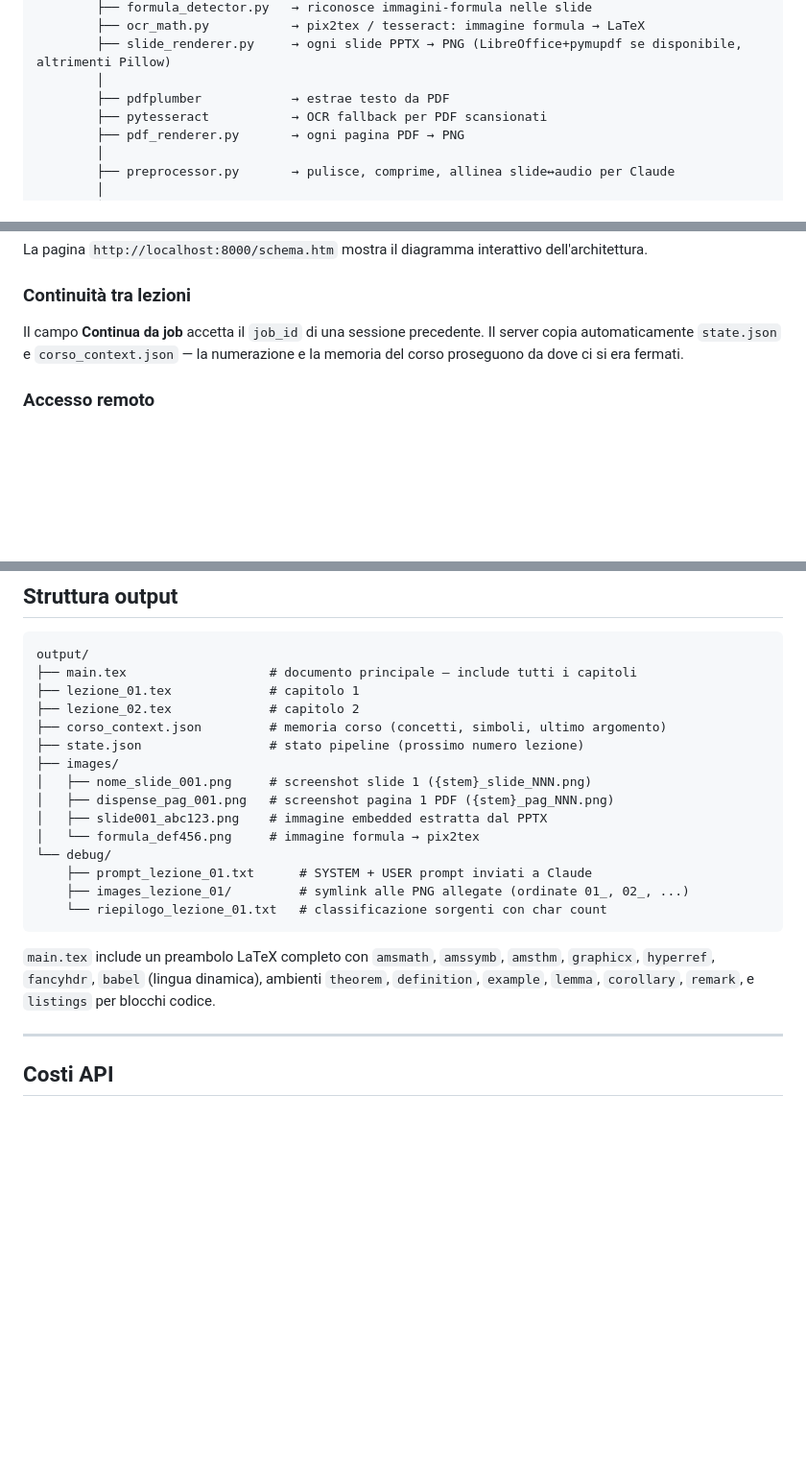
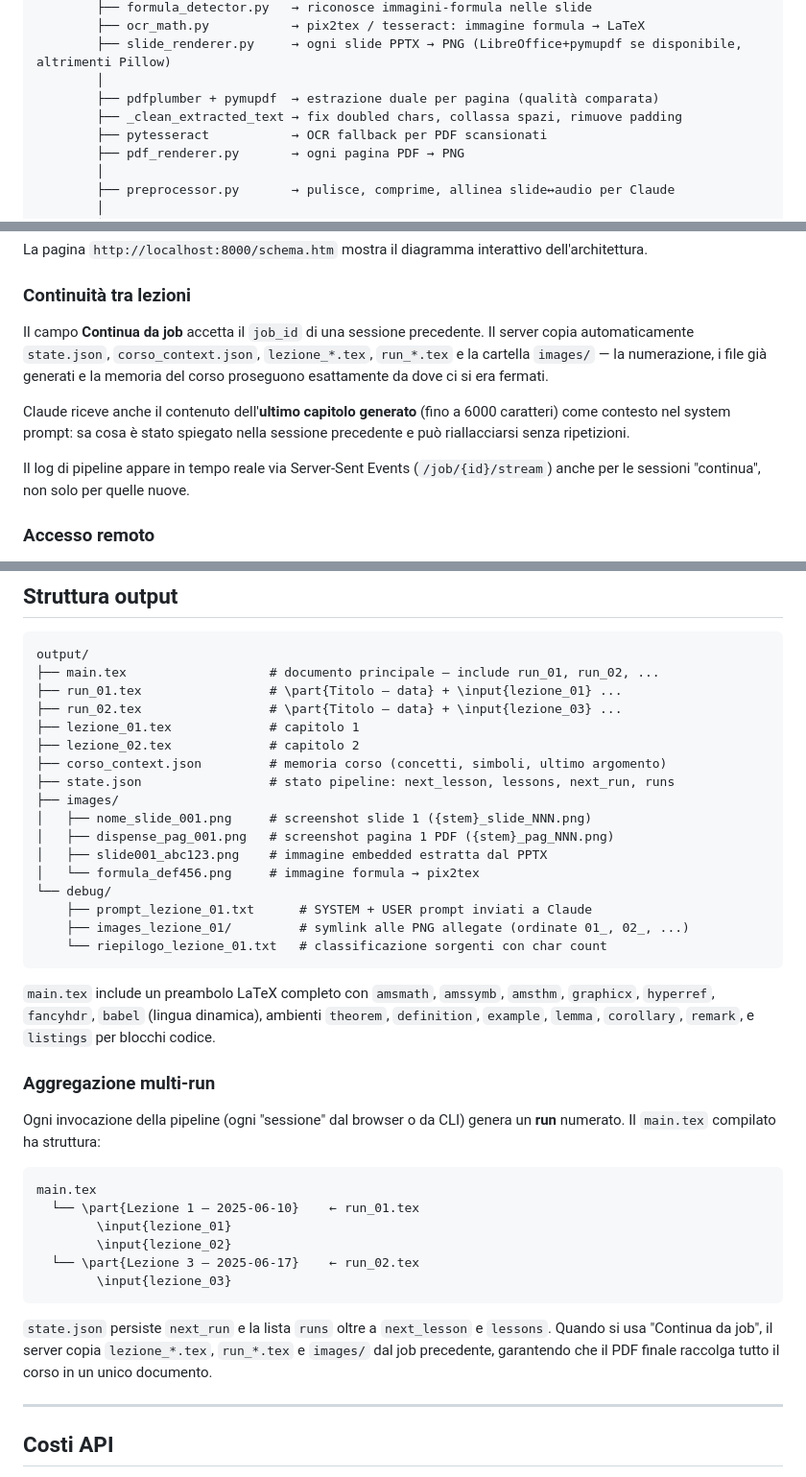
Before and after one commit to Nefer97/pipeline_ai, a Markdown page: README.md, 3 parts joined by grey strips. Shown at 96% size. Drawn GitHub-style; blank space fills up the shorter version.

Commit message:
docs: aggiorna README — multi-run, estrazione PDF duale, history fix
Co-Authored-By: Claude Sonnet 4.6 <noreply@anthropic.com>

````diff
--- a/README.md
+++ b/README.md
@@ -182,7 +182,8 @@ fonti grezze (audio / video / pptx / pdf / docx / txt)
         ├── ocr_math.py           → pix2tex / tesseract: immagine formula → LaTeX
         ├── slide_renderer.py     → ogni slide PPTX → PNG (LibreOffice+pymupdf se disponibile, altrimenti Pillow)
         │
-        ├── pdfplumber            → estrae testo da PDF
+        ├── pdfplumber + pymupdf  → estrazione duale per pagina (qualità comparata)
+        ├── _clean_extracted_text → fix doubled chars, collassa spazi, rimuove padding
         ├── pytesseract           → OCR fallback per PDF scansionati
         ├── pdf_renderer.py       → ogni pagina PDF → PNG
         │
@@ -315,7 +316,11 @@ La pagina `http://localhost:8000/schema.htm` mostra il diagramma interattivo del
 
 ### Continuità tra lezioni
 
-Il campo **Continua da job** accetta il `job_id` di una sessione precedente. Il server copia automaticamente `state.json` e `corso_context.json` — la numerazione e la memoria del corso proseguono da dove ci si era fermati.
+Il campo **Continua da job** accetta il `job_id` di una sessione precedente. Il server copia automaticamente `state.json`, `corso_context.json`, `lezione_*.tex`, `run_*.tex` e la cartella `images/` — la numerazione, i file già generati e la memoria del corso proseguono esattamente da dove ci si era fermati.
+
+Claude riceve anche il contenuto dell'**ultimo capitolo generato** (fino a 6000 caratteri) come contesto nel system prompt: sa cosa è stato spiegato nella sessione precedente e può riallacciarsi senza ripetizioni.
+
+Il log di pipeline appare in tempo reale via Server-Sent Events (`/job/{id}/stream`) anche per le sessioni "continua", non solo per quelle nuove.
 
 ### Accesso remoto
 
@@ -359,11 +364,13 @@ Dopo il login con lo stesso account, il server è raggiungibile via Tailscale IP
 
 ```
 output/
-├── main.tex                   # documento principale — include tutti i capitoli
+├── main.tex                   # documento principale — include run_01, run_02, ...
+├── run_01.tex                 # \part{Titolo — data} + \input{lezione_01} ...
+├── run_02.tex                 # \part{Titolo — data} + \input{lezione_03} ...
 ├── lezione_01.tex             # capitolo 1
 ├── lezione_02.tex             # capitolo 2
 ├── corso_context.json         # memoria corso (concetti, simboli, ultimo argomento)
-├── state.json                 # stato pipeline (prossimo numero lezione)
+├── state.json                 # stato pipeline: next_lesson, lessons, next_run, runs
 ├── images/
 │   ├── nome_slide_001.png     # screenshot slide 1 ({stem}_slide_NNN.png)
 │   ├── dispense_pag_001.png   # screenshot pagina 1 PDF ({stem}_pag_NNN.png)
@@ -376,6 +383,21 @@ output/
 ```
 
 `main.tex` include un preambolo LaTeX completo con `amsmath`, `amssymb`, `amsthm`, `graphicx`, `hyperref`, `fancyhdr`, `babel` (lingua dinamica), ambienti `theorem`, `definition`, `example`, `lemma`, `corollary`, `remark`, e `listings` per blocchi codice.
+
+### Aggregazione multi-run
+
+Ogni invocazione della pipeline (ogni "sessione" dal browser o da CLI) genera un **run** numerato. Il `main.tex` compilato ha struttura:
+
+```
+main.tex
+  └── \part{Lezione 1 — 2025-06-10}    ← run_01.tex
+        \input{lezione_01}
+        \input{lezione_02}
+  └── \part{Lezione 3 — 2025-06-17}    ← run_02.tex
+        \input{lezione_03}
+```
+
+`state.json` persiste `next_run` e la lista `runs` oltre a `next_lesson` e `lessons`. Quando si usa "Continua da job", il server copia `lezione_*.tex`, `run_*.tex` e `images/` dal job precedente, garantendo che il PDF finale raccolga tutto il corso in un unico documento.
 
 ---
 
````
Also changed, not shown: other parts of README.md (+5 -0 lines).
